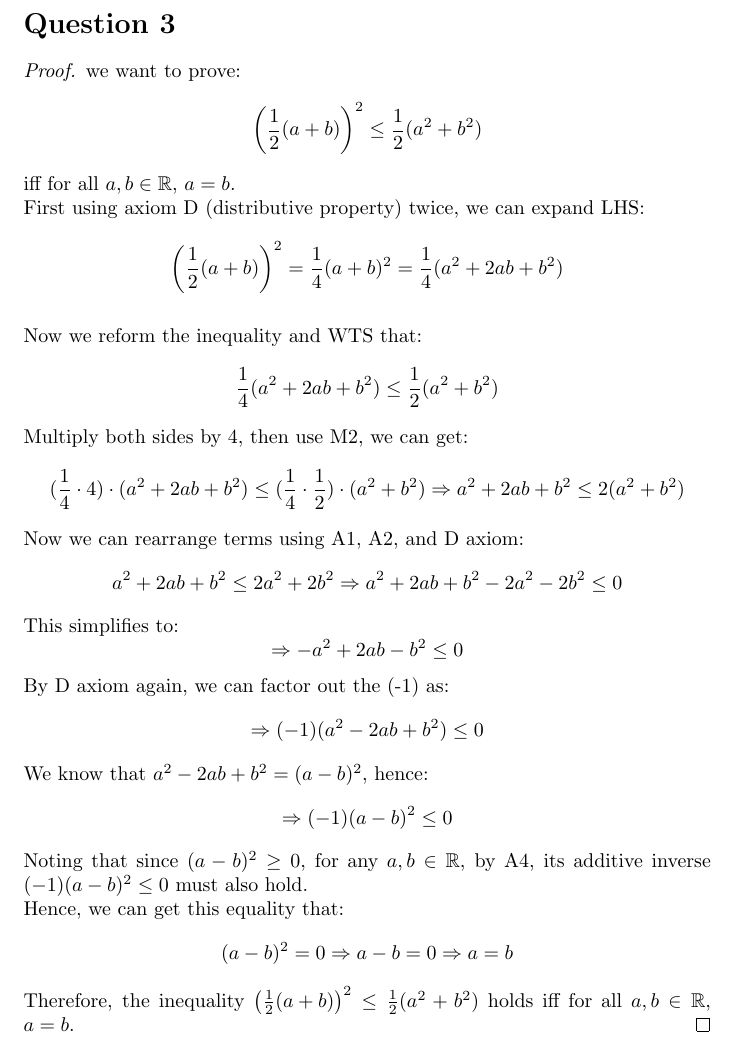
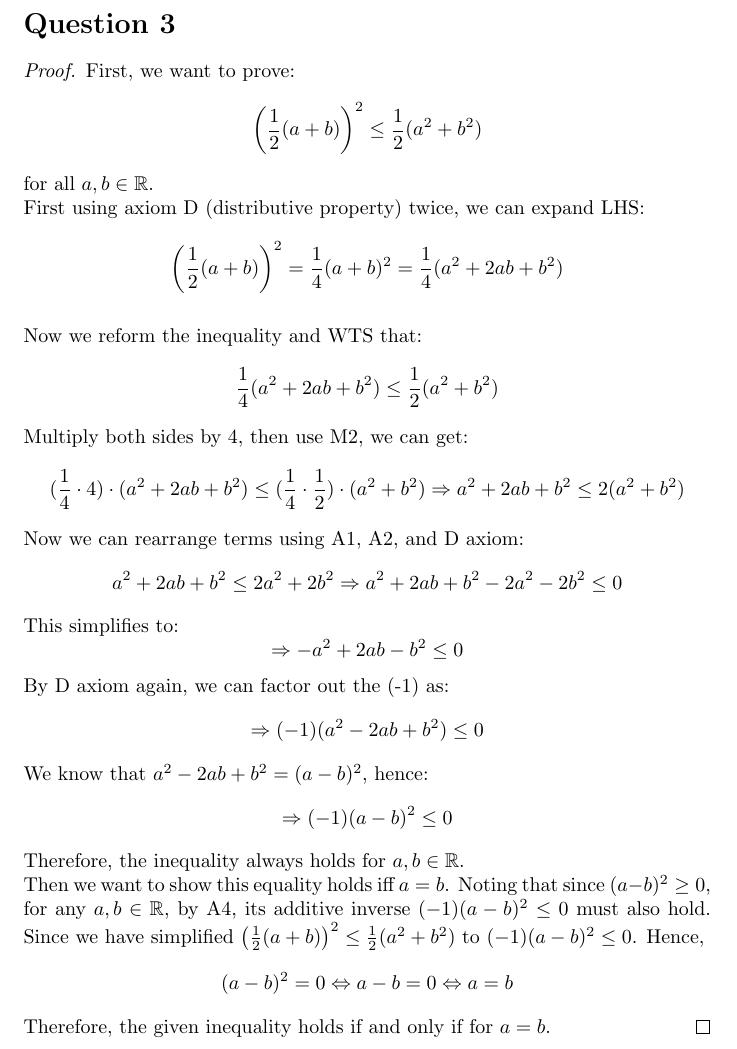
Before and after one commit to Fight-Ronin/MATH265, a LaTeX problem sheet (HW3/HW3.tex): part of page 3 of 3, cut so that both start at the same text. Compiled offline with pdfLaTeX.

Commit message:
finalized HW3

```diff
--- a/HW3/HW3.tex
+++ b/HW3/HW3.tex
@@ -67,9 +67,9 @@
 
 \section*{Question 3}
 \begin{proof}
-    we want to prove:
+    First, we want to prove:
     \[ \left( \frac{1}{2} (a + b) \right)^2 \leq \frac{1}{2} (a^2 + b^2) \]
-    iff for all $a,b \in \mathbb{R}$, $a = b$.
+    for all $a,b \in \mathbb{R}$.
     \\
     First using axiom D (distributive property) twice, we can expand LHS:
     \[ \left( \frac{1}{2} (a + b) \right)^2 = \frac{1}{4}(a + b)^2 = \frac{1}{4}(a^2 + 2ab + b^2) \]
@@ -86,11 +86,12 @@
     \[ \Rightarrow (-1)(a^2 - 2ab + b^2) \leq 0 \]
     We know that \( a^2 - 2ab + b^2 = (a - b)^2 \), hence:
     \[ \Rightarrow (-1)(a - b)^2 \leq 0 \]
-    Noting that since $(a - b)^2 \geq 0$, for any $a,b \in \mathbb{R}$, by A4, its additive inverse $(-1)(a - b)^2 \leq 0$ must also hold.
+    Therefore, the inequality always holds for $a, b \in \mathbb{R}$.
     \\
-    Hence, we can get this equality that:
-    \[ (a - b)^2 = 0 \Rightarrow a - b = 0 \Rightarrow  a = b \]
-    Therefore, the inequality $\left( \frac{1}{2} (a + b) \right)^2 \leq \frac{1}{2} (a^2 + b^2)$ holds iff for all $a,b \in \mathbb{R}$, $a = b$.
+    Then we want to show this equality holds iff $a = b$.
+    Noting that since $(a - b)^2 \geq 0$, for any $a,b \in \mathbb{R}$, by A4, its additive inverse $(-1)(a - b)^2 \leq 0$ must also hold. Since we have simplified \(\left( \frac{1}{2} (a + b) \right)^2 \leq \frac{1}{2} (a^2 + b^2) \) to \( (-1)(a - b)^2 \leq 0 \). Hence,
+    \[ (a - b)^2 = 0 \Leftrightarrow a - b = 0 \Leftrightarrow  a = b \]
+    Therefore, the given inequality holds if and only if for $a = b$.
 \end{proof}
 
 \end{document}
```
Also changed, not shown: HW3/HW3.tex (2 more changed lines), 5 other files.
